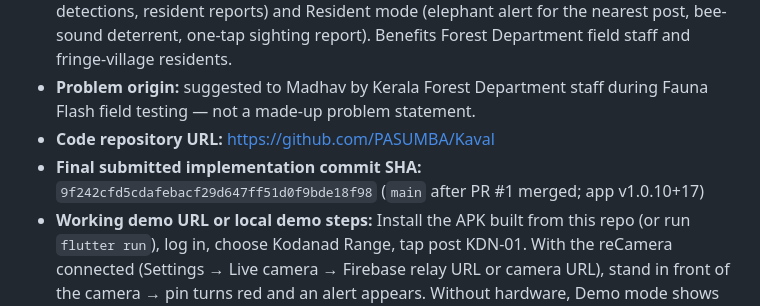
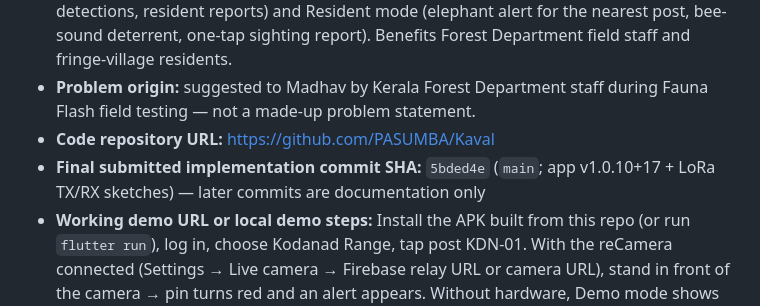
Before and after one commit to PASUMBA/Kaval, a Markdown page: SUBMISSION.md, the part around the change. Rendered like a GitHub page.

```diff
--- a/SUBMISSION.md
+++ b/SUBMISSION.md
@@ -7,7 +7,7 @@
 - **Short description:** Forest watchers in Kerala sit alone in remote posts all night (Marayoor sandalwood, forest-fringe villages like Kottappady) doing one repetitive job — watch and listen — and still miss small things like an elephant in the dark or the sound of a saw. Kaval takes that job off their hands: an AI watch post on a Seeed reCamera (on-device YOLO + microphone loudness rule) detects animal crossings and trespassing, raises a local LoRa alert (Nano receiver with LED + buzzer) and pushes to a Firebase relay for the Flutter **Kaval app**, where the Forest Department tracks every deployed watcher: Officer mode (map of posts, red pin + alert with sound, snapshot, photo history, Excel export of detections, resident reports) and Resident mode (elephant alert for the nearest post, bee-sound deterrent, one-tap sighting report). Benefits Forest Department field staff and fringe-village residents.
 - **Problem origin:** suggested to Madhav by Kerala Forest Department staff during Fauna Flash field testing — not a made-up problem statement.
 - **Code repository URL:** https://github.com/PASUMBA/Kaval
-- **Final submitted implementation commit SHA:** `9f242cfd5cdafebacf29d647ff51d0f9bde18f98` (`main` after PR #1 merged; app v1.0.10+17)
+- **Final submitted implementation commit SHA:** `5bded4e` (`main`; app v1.0.10+17 + LoRa TX/RX sketches) — later commits are documentation only
 - **Working demo URL or local demo steps:** Install the APK built from this repo (or run `flutter run`), log in, choose Kodanad Range, tap post KDN-01. With the reCamera connected (Settings → Live camera → Firebase relay URL or camera URL), stand in front of the camera → pin turns red and an alert appears. Without hardware, Demo mode shows simulated posts and "Demo triggers".
 - **Demo access requirements:** Android phone (arm64) or Chrome for the web build; optional Seeed reCamera running `node-red/kaval_watcher_flow.json`. Internet needed for map tiles, login and the Firebase relay. Officer login needs an account in the database (TODO: Madhav to share a demo officer ID + password with the judges); residents self-register in the app.
 
```
Also changed, not shown: AI_USAGE.md (+1 -0 lines), CHANGELOG.md (+7 -0 lines).
